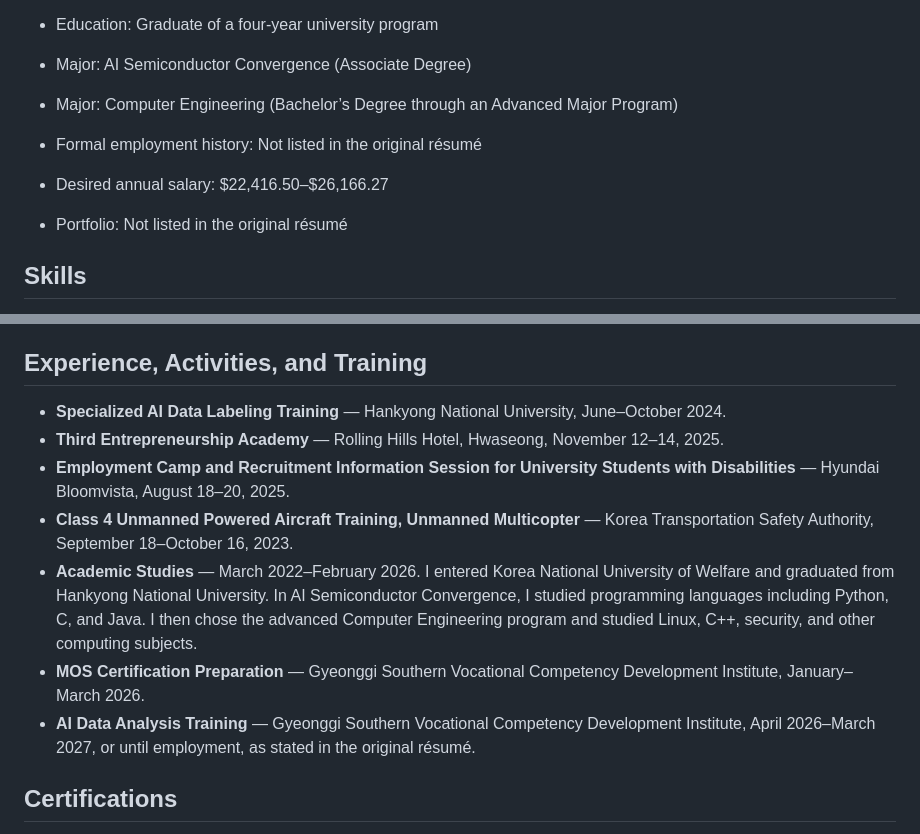
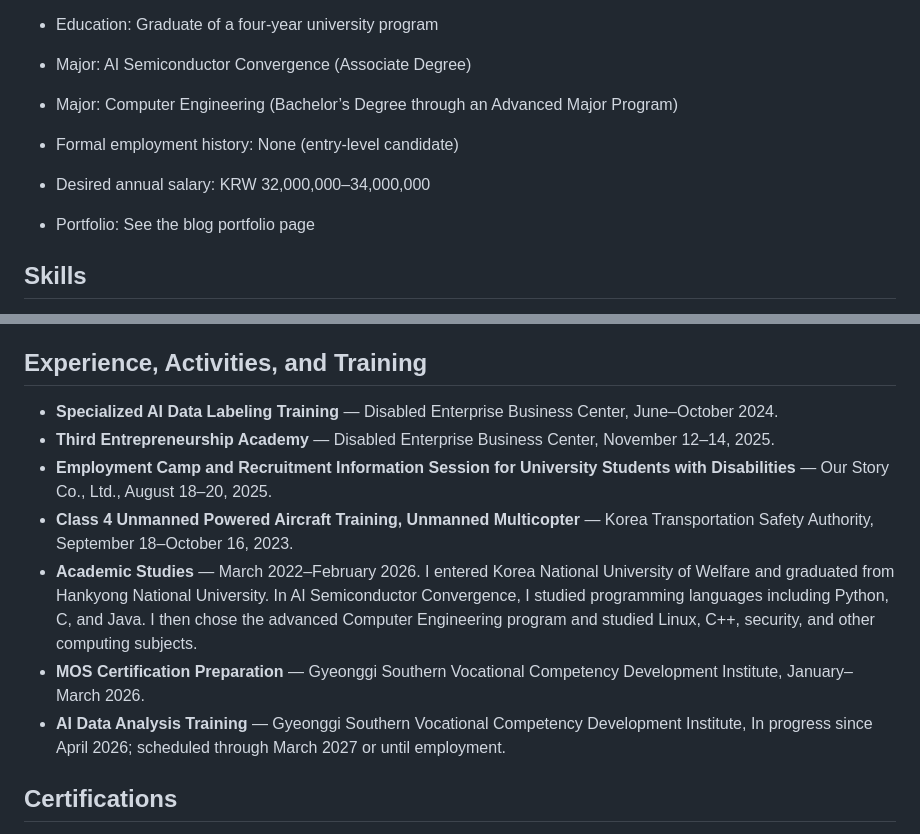
Before and after one commit to lnh24390/github-blog, a Markdown page: resume-en.md, 2 parts joined by grey strips. GitHub-like rendering.

Commit message:
Update bilingual résumé with approved public details; omit address and phone

```diff
--- a/resume-en.md
+++ b/resume-en.md
@@ -18,9 +18,9 @@ I aim to contribute to successful projects through teamwork and problem solving,
 - Education: Graduate of a four-year university program
 - Major: AI Semiconductor Convergence (Associate Degree)
 - Major: Computer Engineering (Bachelor’s Degree through an Advanced Major Program)
-- Formal employment history: Not listed in the original résumé
-- Desired annual salary: $22,416.50–$26,166.27
-- Portfolio: Not listed in the original résumé
+- Formal employment history: None (entry-level candidate)
+- Desired annual salary: KRW 32,000,000–34,000,000
+- Portfolio: See the blog portfolio page
 
 ## Skills
 
@@ -44,13 +44,13 @@ AI Semiconductor Convergence. Graduated from a two- to three-year college progra
 
 ## Experience, Activities, and Training
 
-- **Specialized AI Data Labeling Training** — Hankyong National University, June–October 2024.
-- **Third Entrepreneurship Academy** — Rolling Hills Hotel, Hwaseong, November 12–14, 2025.
-- **Employment Camp and Recruitment Information Session for University Students with Disabilities** — Hyundai Bloomvista, August 18–20, 2025.
+- **Specialized AI Data Labeling Training** — Disabled Enterprise Business Center, June–October 2024.
+- **Third Entrepreneurship Academy** — Disabled Enterprise Business Center, November 12–14, 2025.
+- **Employment Camp and Recruitment Information Session for University Students with Disabilities** — Our Story Co., Ltd., August 18–20, 2025.
 - **Class 4 Unmanned Powered Aircraft Training, Unmanned Multicopter** — Korea Transportation Safety Authority, September 18–October 16, 2023.
 - **Academic Studies** — March 2022–February 2026. I entered Korea National University of Welfare and graduated from Hankyong National University. In AI Semiconductor Convergence, I studied programming languages including Python, C, and Java. I then chose the advanced Computer Engineering program and studied Linux, C++, security, and other computing subjects.
 - **MOS Certification Preparation** — Gyeonggi Southern Vocational Competency Development Institute, January–March 2026.
-- **AI Data Analysis Training** — Gyeonggi Southern Vocational Competency Development Institute, April 2026–March 2027, or until employment, as stated in the original résumé.
+- **AI Data Analysis Training** — Gyeonggi Southern Vocational Competency Development Institute, In progress since April 2026; scheduled through March 2027 or until employment.
 
 ## Certifications
 
```
